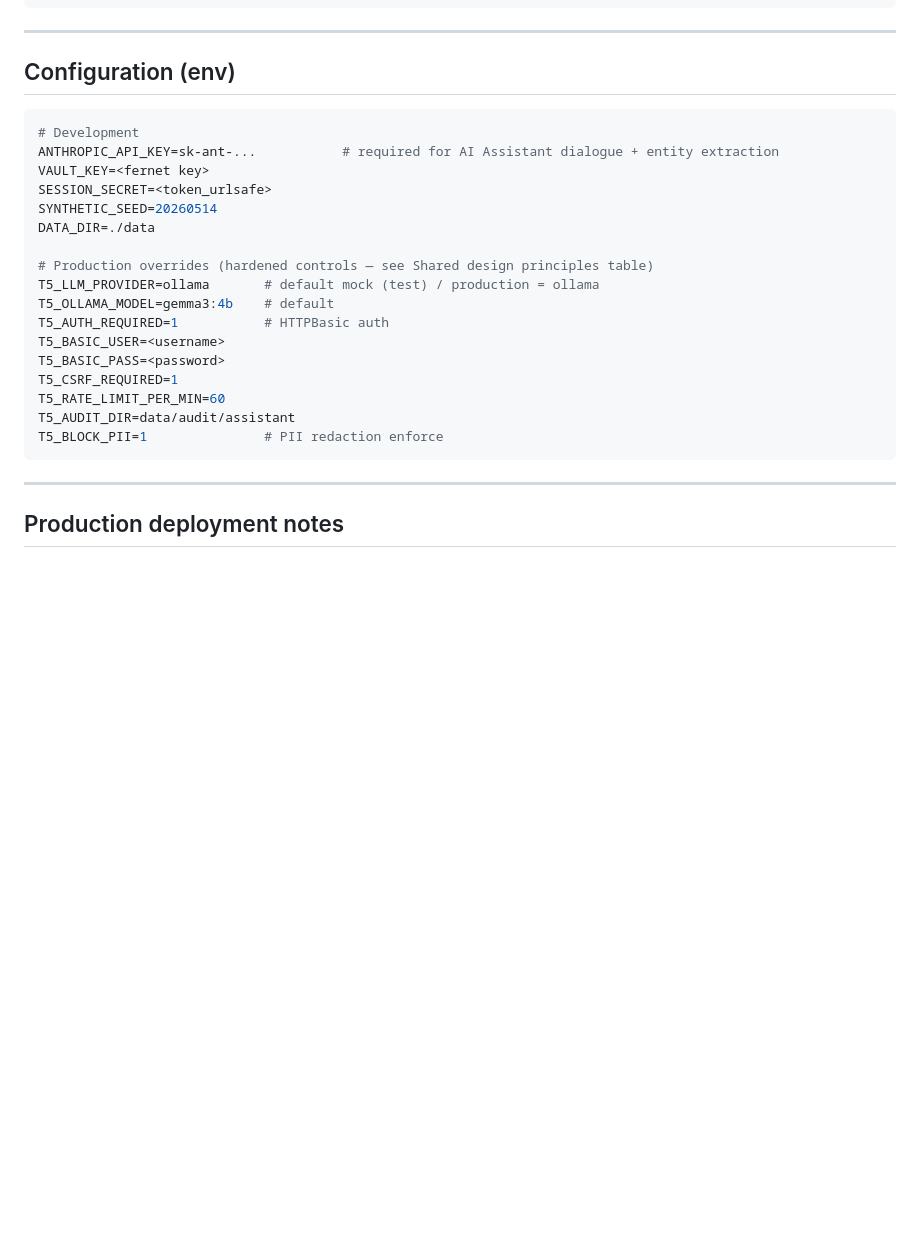
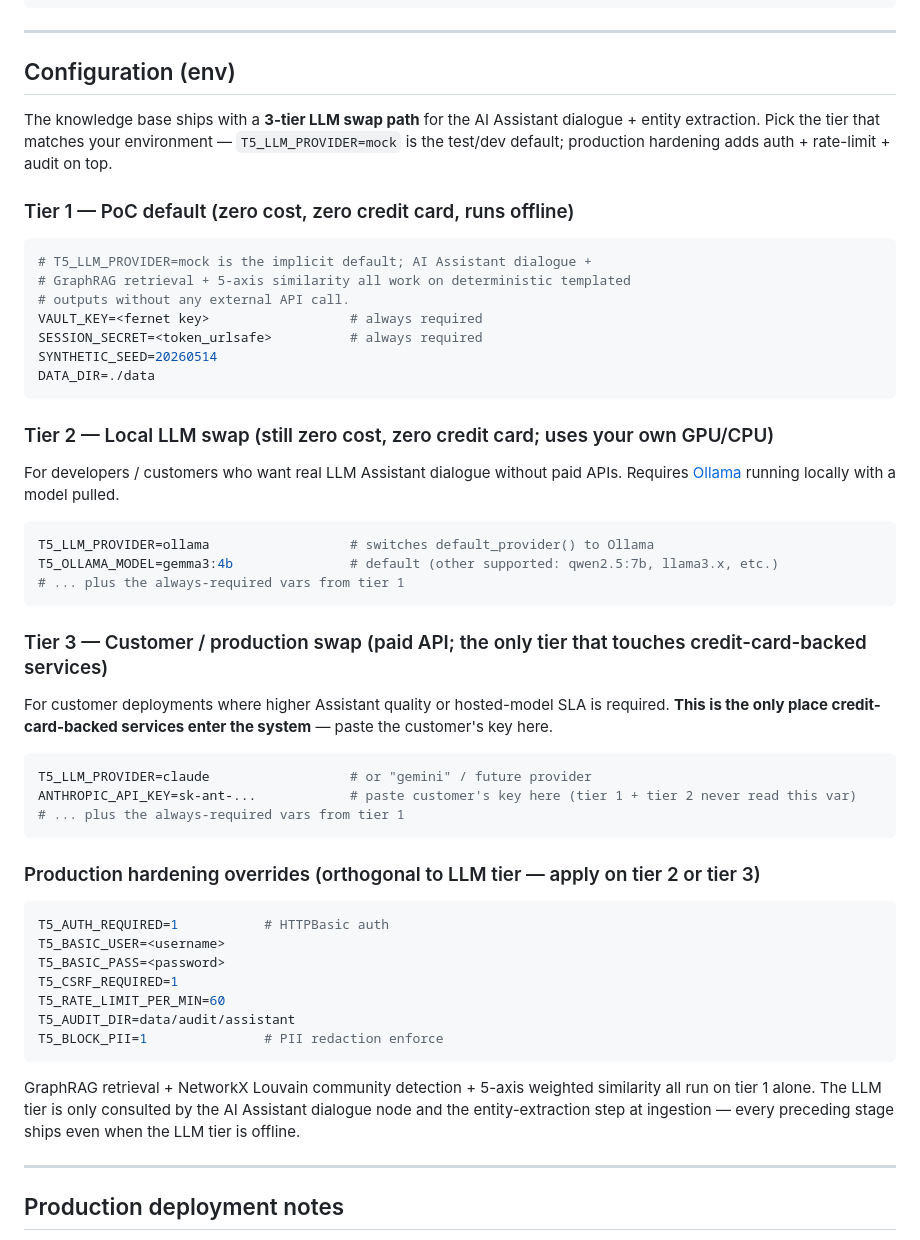
Before and after one commit to leagames0221-sys/mais-pmi-knowledge-base, a Markdown page: README.md, the part around the change. Rendered like a GitHub page; blank space fills up the shorter version.

Commit message:
docs(readme): 3-tier LLM swap path — PoC default / Ollama local / customer paid
User feedback (2026-05-21): the previous "ANTHROPIC_API_KEY required for AI
Assistant dialogue + entity extraction" line mislabeled the paid API as
required for default operation, while T5_LLM_PROVIDER=mock is the implicit
test/dev default. Reframe Configuration section as a 3-tier swap guide
matching the cross-MAIS pattern (sibling mais-pmi-cockpit + mais-day1-cockpit
+ mais-dd-workbench + mais-deal-matching):

  Tier 1 (PoC default): zero cost, zero credit card, no LLM env vars (mock implicit)
  Tier 2 (local LLM):   T5_LLM_PROVIDER=ollama; still zero cost, still no card
  Tier 3 (production):  T5_LLM_PROVIDER=claude + ANTHROPIC_API_KEY — the only
                        place credit-card-backed services enter the system

The previous T5_LLM_PROVIDER=ollama variable is preserved (renamed framing only).
Hardening overrides (T5_AUTH_REQUIRED / T5_CSRF_REQUIRED / T5_RATE_LIMIT_PER_MIN
/ T5_BLOCK_PII / etc.) are now explicitly noted as orthogonal to the LLM tier —
they apply on tier 2 or tier 3.

Notes GraphRAG retrieval + NetworkX Louvain + 5-axis similarity all run on
tier 1 alone. The LLM tier is only consulted by the AI Assistant dialogue node
and the entity-extraction step at ingestion.

Code unchanged; only README communicates the BYOK path.

````diff
--- a/README.md
+++ b/README.md
@@ -152,17 +152,43 @@ uvicorn src.api.app:app --reload --port 8000
 
 ## Configuration (env)
 
+The knowledge base ships with a **3-tier LLM swap path** for the AI Assistant dialogue + entity extraction. Pick the tier that matches your environment — `T5_LLM_PROVIDER=mock` is the test/dev default; production hardening adds auth + rate-limit + audit on top.
+
+### Tier 1 — PoC default (zero cost, zero credit card, runs offline)
+
 ```bash
-# Development
-ANTHROPIC_API_KEY=sk-ant-...           # required for AI Assistant dialogue + entity extraction
-VAULT_KEY=<fernet key>
-SESSION_SECRET=<token_urlsafe>
+# T5_LLM_PROVIDER=mock is the implicit default; AI Assistant dialogue +
+# GraphRAG retrieval + 5-axis similarity all work on deterministic templated
+# outputs without any external API call.
+VAULT_KEY=<fernet key>                  # always required
+SESSION_SECRET=<token_urlsafe>          # always required
 SYNTHETIC_SEED=20260514
 DATA_DIR=./data
+```
 
-# Production overrides (hardened controls — see Shared design principles table)
-T5_LLM_PROVIDER=ollama       # default mock (test) / production = ollama
-T5_OLLAMA_MODEL=gemma3:4b    # default
+### Tier 2 — Local LLM swap (still zero cost, zero credit card; uses your own GPU/CPU)
+
+For developers / customers who want real LLM Assistant dialogue without paid APIs. Requires [Ollama](https://ollama.com/) running locally with a model pulled.
+
+```bash
+T5_LLM_PROVIDER=ollama                  # switches default_provider() to Ollama
+T5_OLLAMA_MODEL=gemma3:4b               # default (other supported: qwen2.5:7b, llama3.x, etc.)
+# ... plus the always-required vars from tier 1
+```
+
+### Tier 3 — Customer / production swap (paid API; the only tier that touches credit-card-backed services)
+
+For customer deployments where higher Assistant quality or hosted-model SLA is required. **This is the only place credit-card-backed services enter the system** — paste the customer's key here.
+
+```bash
+T5_LLM_PROVIDER=claude                  # or "gemini" / future provider
+ANTHROPIC_API_KEY=sk-ant-...            # paste customer's key here (tier 1 + tier 2 never read this var)
+# ... plus the always-required vars from tier 1
+```
+
+### Production hardening overrides (orthogonal to LLM tier — apply on tier 2 or tier 3)
+
+```bash
 T5_AUTH_REQUIRED=1           # HTTPBasic auth
 T5_BASIC_USER=<username>
 T5_BASIC_PASS=<password>
@@ -171,6 +197,8 @@ T5_RATE_LIMIT_PER_MIN=60
 T5_AUDIT_DIR=data/audit/assistant
 T5_BLOCK_PII=1               # PII redaction enforce
 ```
+
+GraphRAG retrieval + NetworkX Louvain community detection + 5-axis weighted similarity all run on tier 1 alone. The LLM tier is only consulted by the AI Assistant dialogue node and the entity-extraction step at ingestion — every preceding stage ships even when the LLM tier is offline.
 
 ---
 
````
